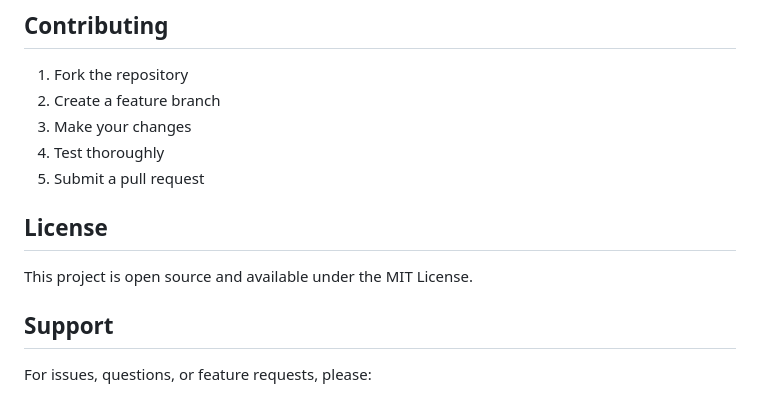
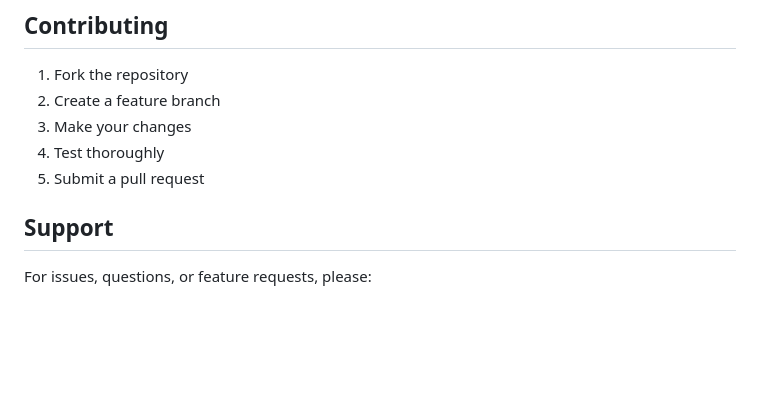
Before and after one commit to mkbs0265/code-visualizer, a Markdown page: README.md, the part around the change. Rendered like a GitHub page; blank space fills up the shorter version.

```diff
--- a/README.md
+++ b/README.md
@@ -180,9 +180,6 @@ code-visualizer/
 4. Test thoroughly
 5. Submit a pull request
 
-## License
-
-This project is open source and available under the MIT License.
 
 ## Support
 
```
